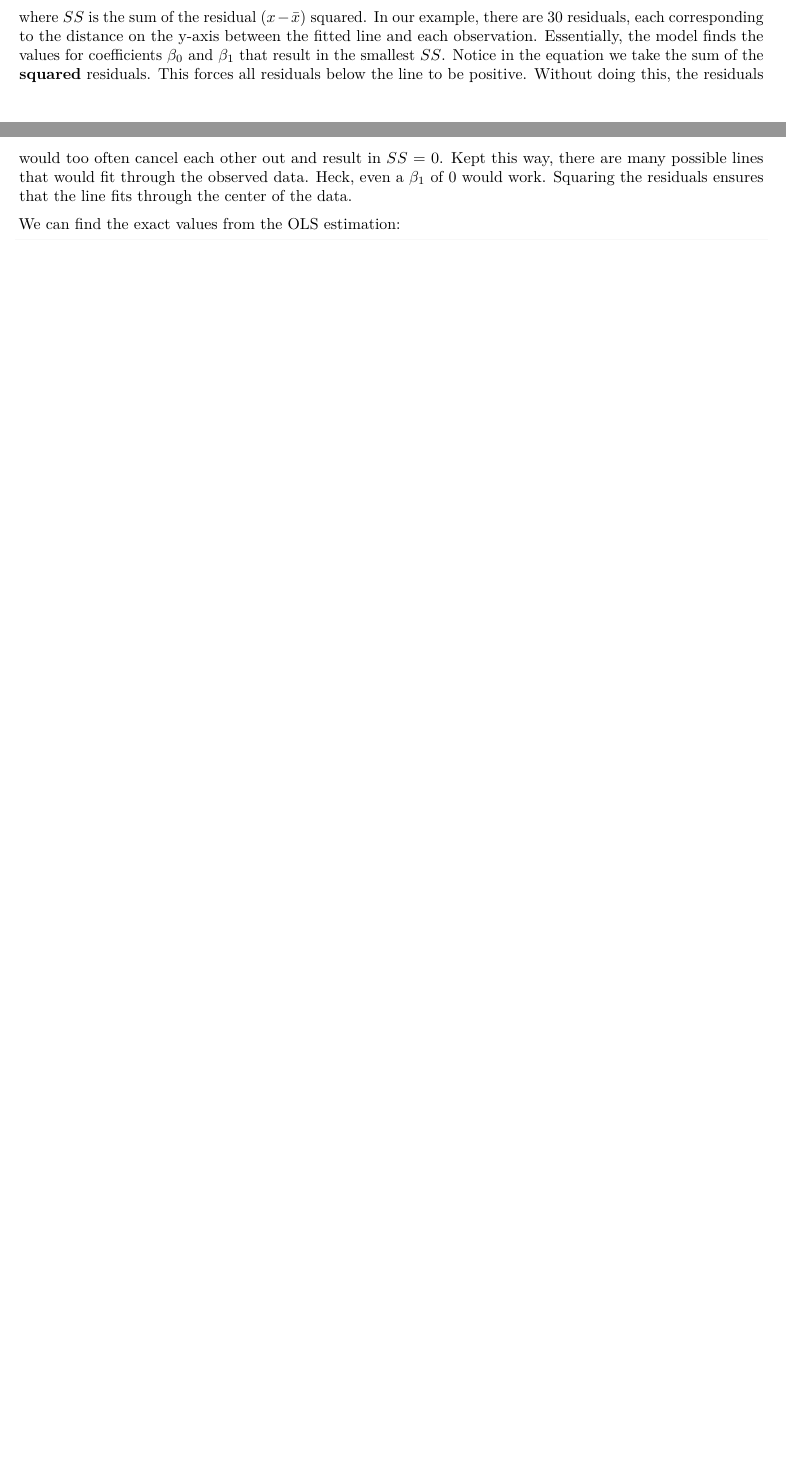
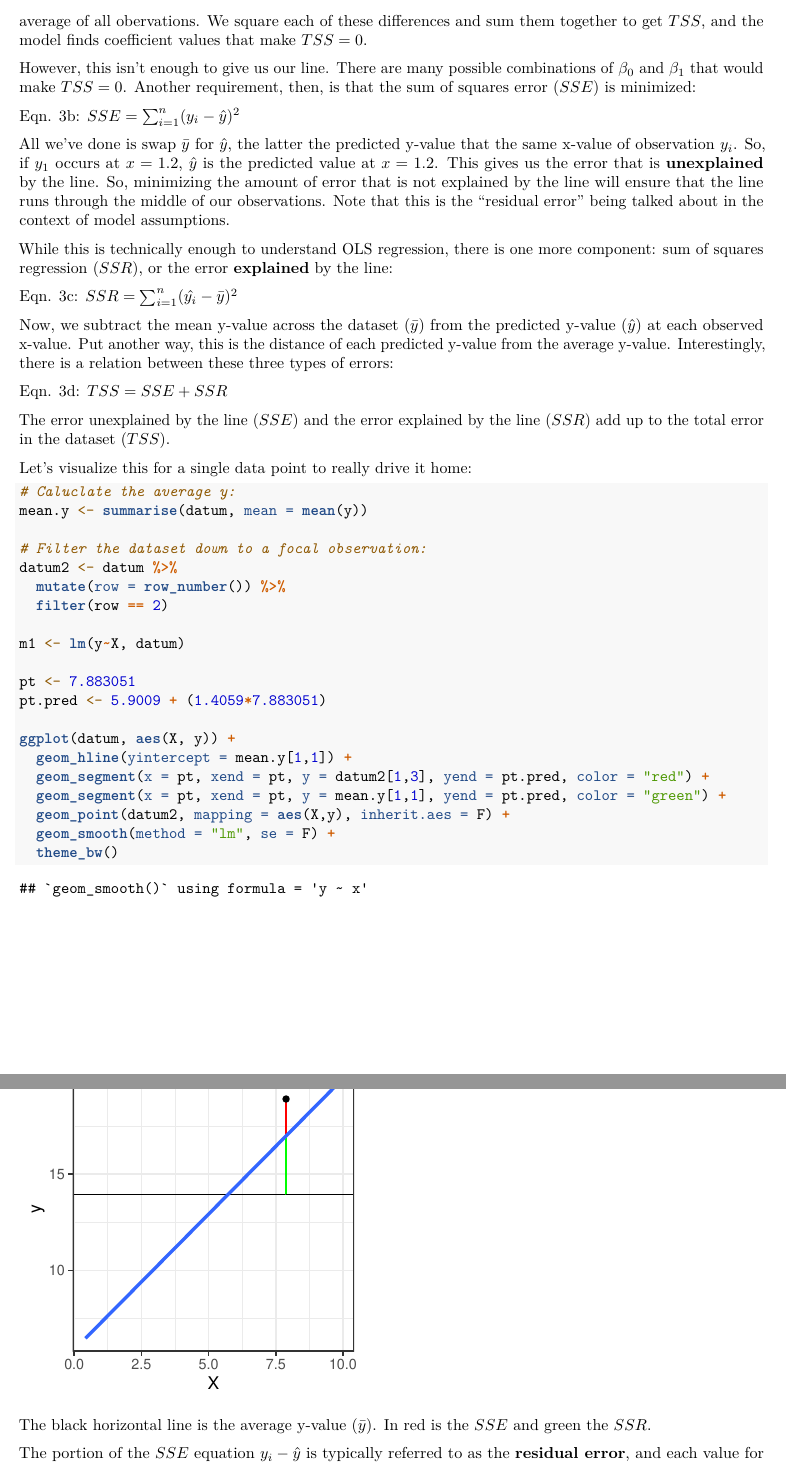
Before and after one commit to beneducizachary/Statistically-Speaking, an R Markdown document (1DHARMa.Rmd): two parts of pages 2 and 3 of 4 before the commit and two parts of pages 3 and 4 of 6 after it, joined at a grey line, cut at the place of the change, the shorter picture padded with empty space. Rendered offline with R 4.5, knitr and Pandoc, then LaTeX, with nearby package versions.

Commit message:
Started talking about linear model assumptions.

````diff
--- a/1DHARMa.Rmd
+++ b/1DHARMa.Rmd
@@ -79,4 +80,45 @@ Eqn. 3: $SS = \sum_{i=1}^{n} (x_i - \bar{x})^2$
 
-where $SS$ is the sum of the residual ($x - \bar{x}$) squared. In our example, there are 30 residuals, each corresponding to the distance on the y-axis between the fitted line and each observation. Essentially, the model finds the values for coefficients $\beta_0$ and $\beta_1$ that result in the smallest $SS$. Notice in the equation we take the sum of the **squared** residuals. This forces all residuals below the line to be positive. Without doing this, the residuals would too often cancel each other out and result in $SS$ = 0. Kept this way, there are many possible lines that would fit through the observed data. Heck, even a $\beta_1$ of 0 would work. Squaring the residuals ensures that the line fits through the center of the data.
+where $TSS$ represents the total error that could possibly be explained by the model, $y_i$ (read y sub i) is each $y$ value indexed ($i$) from observation 1 through the total number of observations ($n$), $\bar{y}$ (read y-bar) is the average $y$ value across the whole dataset, and $y_i - \bar{y}$ represents the distance of each observation from the average of all obervations. We square each of these differences and sum them together to get $TSS$, and the model finds coefficient values that make $TSS = 0$.
 
-We can find the exact values from the OLS estimation:
+However, this isn't enough to give us our line. There are many possible combinations of $\beta_0$ and $\beta_1$ that would make $TSS = 0$. Another requirement, then, is that the sum of squares error ($SSE$) is minimized:
+
+Eqn. 3b: $SSE = \sum_{i=1}^{n} (y_i - \hat{y})^2$
+
+All we've done is swap $\bar{y}$ for $\hat{y}$, the latter the predicted y-value that the same x-value of observation $y_i$. So, if $y_1$ occurs at $x = 1.2$, $\hat{y}$ is the predicted value at $x = 1.2$. This gives us the error that is **unexplained** by the line. So, minimizing the amount of error that is not explained by the line will ensure that the line runs through the middle of our observations. Note that this is the "residual error" being talked about in the context of model assumptions.
+
+While this is technically enough to understand OLS regression, there is one more component: sum of squares regression ($SSR$), or the error **explained** by the line:
+
+Eqn. 3c: $SSR = \sum_{i=1}^{n} (\hat{y_i} - \bar{y})^2$
+
+Now, we subtract the mean y-value across the dataset ($\bar{y}$) from the predicted y-value ($\hat{y}$) at each observed x-value. Put another way, this is the distance of each predicted y-value from the average y-value. Interestingly, there is a relation between these three types of errors:
+
+Eqn. 3d: $TSS = SSE + SSR$
+
+The error unexplained by the line ($SSE$) and the error explained by the line ($SSR$) add up to the total error in the dataset ($TSS$).
+
+Let's visualize this for a single data point to really drive it home:
+
+```{r, fig.width=3, fig.height=3, fig.retina=600/72}
+# Caluclate the average y:
+mean.y <- summarise(datum, mean = mean(y))
+
+# Filter the dataset down to a focal observation:
+datum2 <- datum %>%
+  mutate(row = row_number()) %>%
+  filter(row == 2)
+
+m1 <- lm(y~X, datum)
+
+pt <- 7.883051
+pt.pred <- 5.9009 + (1.4059*7.883051)
+
+ggplot(datum, aes(X, y)) +
+  geom_hline(yintercept = mean.y[1,1]) +
+  geom_segment(x = pt, xend = pt, y = datum2[1,3], yend = pt.pred, color = "red") +
+  geom_segment(x = pt, xend = pt, y = mean.y[1,1], yend = pt.pred, color = "green") +
+  geom_point(datum2, mapping = aes(X,y), inherit.aes = F) +
+  geom_smooth(method = "lm", se = F) +
+  theme_bw()
+```
+
+The black horizontal line is the average y-value ($\bar{y}$). In red is the $SSE$ and green the $SSR$.
````
Also changed, not shown: 1DHARMa.Rmd (47 more changed lines).
